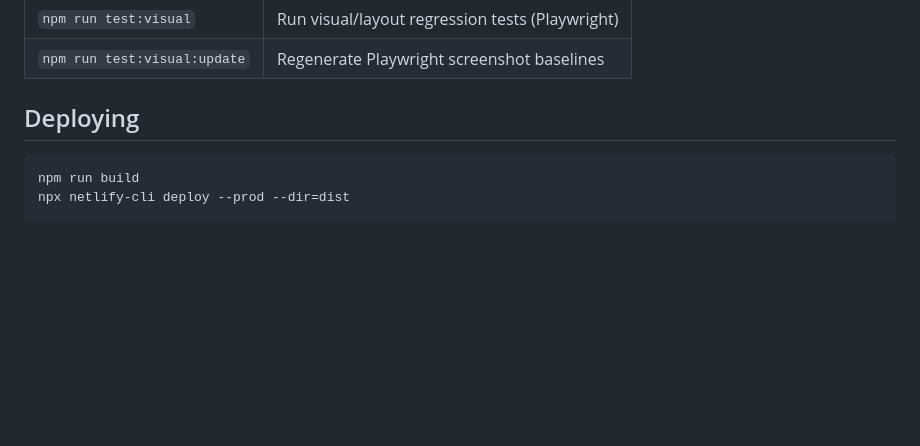
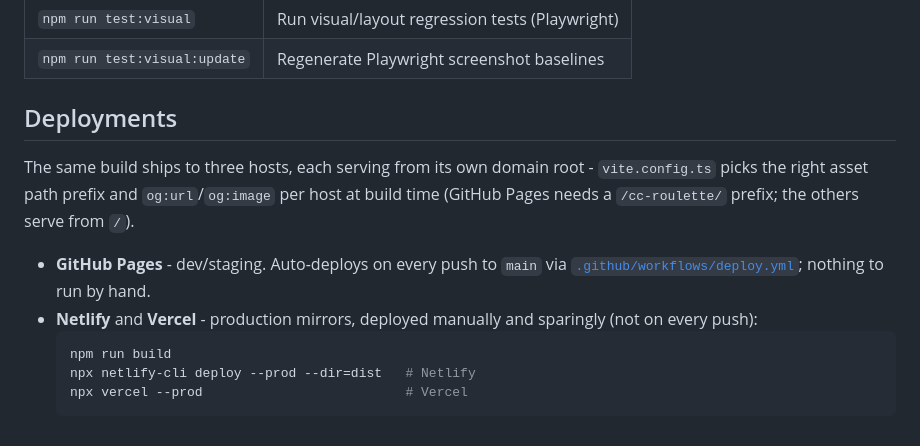
Before and after one commit to byronsha/cc-roulette, a Markdown page: README.md, the part around one of its changes. Rendered like a GitHub page; blank space fills up the shorter version.

````diff
--- a/README.md
+++ b/README.md
@@ -42,9 +47,14 @@ Opens at `http://localhost:5173`.
 | `npm run test:visual` | Run visual/layout regression tests (Playwright) |
 | `npm run test:visual:update` | Regenerate Playwright screenshot baselines |
 
-## Deploying
+## Deployments
 
-```bash
-npm run build
-npx netlify-cli deploy --prod --dir=dist
-```
+The same build ships to three hosts, each serving from its own domain root - `vite.config.ts` picks the right asset path prefix and `og:url`/`og:image` per host at build time (GitHub Pages needs a `/cc-roulette/` prefix; the others serve from `/`).
+
+- **GitHub Pages** - dev/staging. Auto-deploys on every push to `main` via [`.github/workflows/deploy.yml`](.github/workflows/deploy.yml); nothing to run by hand.
+- **Netlify** and **Vercel** - production mirrors, deployed manually and sparingly (not on every push):
+  ```bash
+  npm run build
+  npx netlify-cli deploy --prod --dir=dist   # Netlify
+  npx vercel --prod                          # Vercel
+  ```
````
Also changed, not shown: other parts of README.md (+10 -5 lines), docs/screenshot.png.
